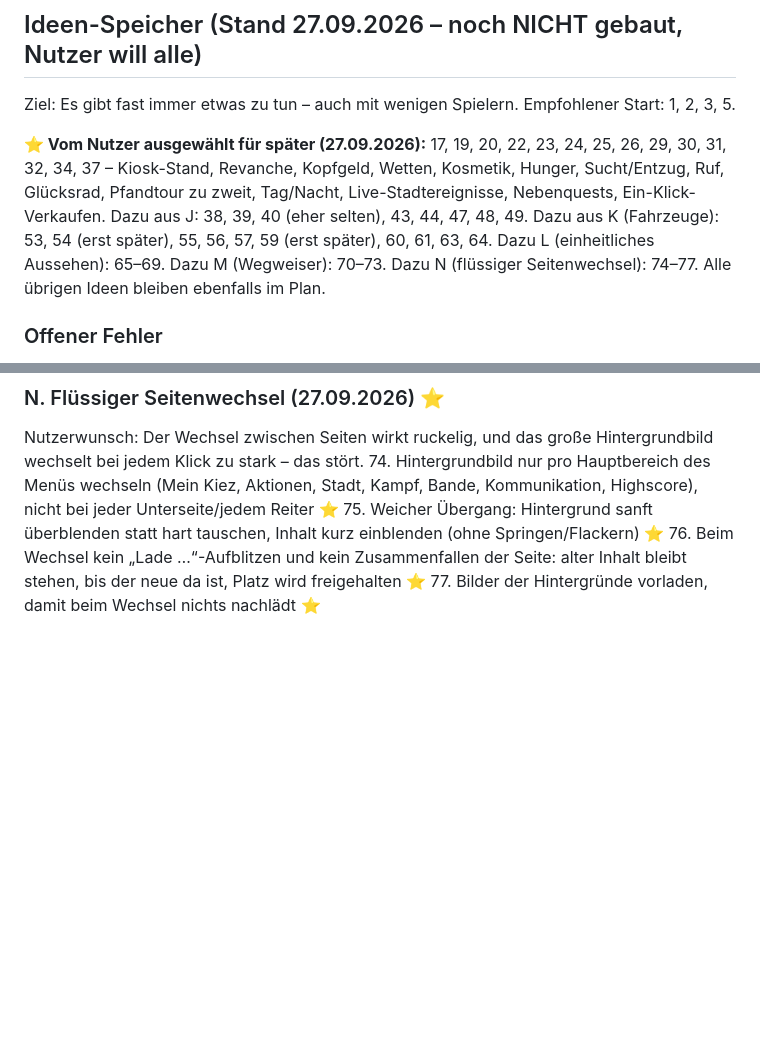
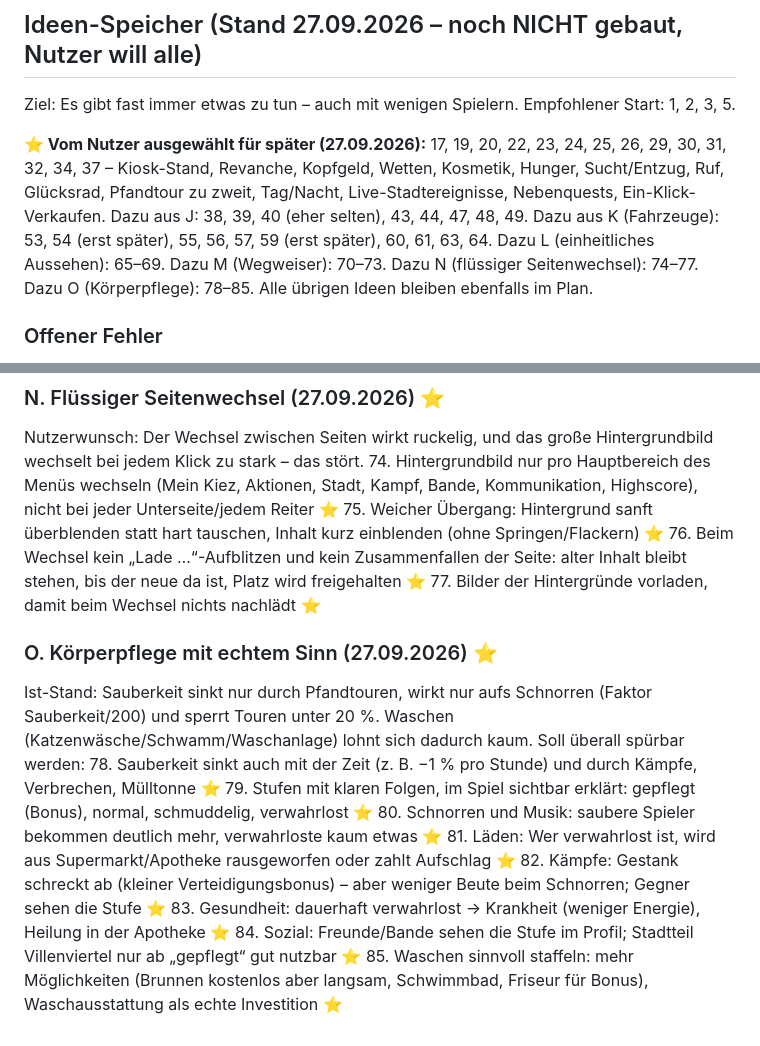
Before and after one commit to JeyJunior12/browsergame-prototyp, a Markdown page: ROADMAP.md, 2 parts joined by grey strips. Rendered like a GitHub page; blank space fills up the shorter version.

Commit message:
Plan: Koerperpflege mit echtem Sinn (Ideen 78-85)
Co-Authored-By: Claude Opus 5.5 <noreply@anthropic.com>
Claude-Session: https://claude.ai/code/session_013EN6wuGoetnXMqW7g2MYpC

```diff
--- a/ROADMAP.md
+++ b/ROADMAP.md
@@ -60,7 +60,7 @@ GitHub push ──▶ Action: Tests (Postgres) ──▶ Migration live in Supab
 
 Ziel: Es gibt fast immer etwas zu tun – auch mit wenigen Spielern. Empfohlener Start: 1, 2, 3, 5.
 
-**⭐ Vom Nutzer ausgewählt für später (27.09.2026):** 17, 19, 20, 22, 23, 24, 25, 26, 29, 30, 31, 32, 34, 37 – Kiosk-Stand, Revanche, Kopfgeld, Wetten, Kosmetik, Hunger, Sucht/Entzug, Ruf, Glücksrad, Pfandtour zu zweit, Tag/Nacht, Live-Stadtereignisse, Nebenquests, Ein-Klick-Verkaufen. Dazu aus J: 38, 39, 40 (eher selten), 43, 44, 47, 48, 49. Dazu aus K (Fahrzeuge): 53, 54 (erst später), 55, 56, 57, 59 (erst später), 60, 61, 63, 64. Dazu L (einheitliches Aussehen): 65–69. Dazu M (Wegweiser): 70–73. Dazu N (flüssiger Seitenwechsel): 74–77. Alle übrigen Ideen bleiben ebenfalls im Plan.
+**⭐ Vom Nutzer ausgewählt für später (27.09.2026):** 17, 19, 20, 22, 23, 24, 25, 26, 29, 30, 31, 32, 34, 37 – Kiosk-Stand, Revanche, Kopfgeld, Wetten, Kosmetik, Hunger, Sucht/Entzug, Ruf, Glücksrad, Pfandtour zu zweit, Tag/Nacht, Live-Stadtereignisse, Nebenquests, Ein-Klick-Verkaufen. Dazu aus J: 38, 39, 40 (eher selten), 43, 44, 47, 48, 49. Dazu aus K (Fahrzeuge): 53, 54 (erst später), 55, 56, 57, 59 (erst später), 60, 61, 63, 64. Dazu L (einheitliches Aussehen): 65–69. Dazu M (Wegweiser): 70–73. Dazu N (flüssiger Seitenwechsel): 74–77. Dazu O (Körperpflege): 78–85. Alle übrigen Ideen bleiben ebenfalls im Plan.
 
 ### Offener Fehler
 - Seite scrollt nach 10–15 s ohne Eingabe nach oben (trotz Fix in PR #27; Ursache noch nicht gefunden, Nutzer hat Suche vertagt). Vermutung: Neuzeichnen einer Seite macht sie kurz kürzer. Test-Skizze: alle Seiten 20 s warten, `scrollTo`/`scrollIntoView`/`focus` mitprotokollieren.
@@ -177,3 +177,14 @@ Nutzerwunsch: Der Wechsel zwischen Seiten wirkt ruckelig, und das große Hinterg
 75. Weicher Übergang: Hintergrund sanft überblenden statt hart tauschen, Inhalt kurz einblenden (ohne Springen/Flackern) ⭐
 76. Beim Wechsel kein „Lade …“-Aufblitzen und kein Zusammenfallen der Seite: alter Inhalt bleibt stehen, bis der neue da ist, Platz wird freigehalten ⭐
 77. Bilder der Hintergründe vorladen, damit beim Wechsel nichts nachlädt ⭐
+
+### O. Körperpflege mit echtem Sinn (27.09.2026) ⭐
+Ist-Stand: Sauberkeit sinkt nur durch Pfandtouren, wirkt nur aufs Schnorren (Faktor Sauberkeit/200) und sperrt Touren unter 20 %. Waschen (Katzenwäsche/Schwamm/Waschanlage) lohnt sich dadurch kaum. Soll überall spürbar werden:
+78. Sauberkeit sinkt auch mit der Zeit (z. B. −1 % pro Stunde) und durch Kämpfe, Verbrechen, Mülltonne ⭐
+79. Stufen mit klaren Folgen, im Spiel sichtbar erklärt: gepflegt (Bonus), normal, schmuddelig, verwahrlost ⭐
+80. Schnorren und Musik: saubere Spieler bekommen deutlich mehr, verwahrloste kaum etwas ⭐
+81. Läden: Wer verwahrlost ist, wird aus Supermarkt/Apotheke rausgeworfen oder zahlt Aufschlag ⭐
+82. Kämpfe: Gestank schreckt ab (kleiner Verteidigungsbonus) – aber weniger Beute beim Schnorren; Gegner sehen die Stufe ⭐
+83. Gesundheit: dauerhaft verwahrlost → Krankheit (weniger Energie), Heilung in der Apotheke ⭐
+84. Sozial: Freunde/Bande sehen die Stufe im Profil; Stadtteil Villenviertel nur ab „gepflegt“ gut nutzbar ⭐
+85. Waschen sinnvoll staffeln: mehr Möglichkeiten (Brunnen kostenlos aber langsam, Schwimmbad, Friseur für Bonus), Waschausstattung als echte Investition ⭐
```
